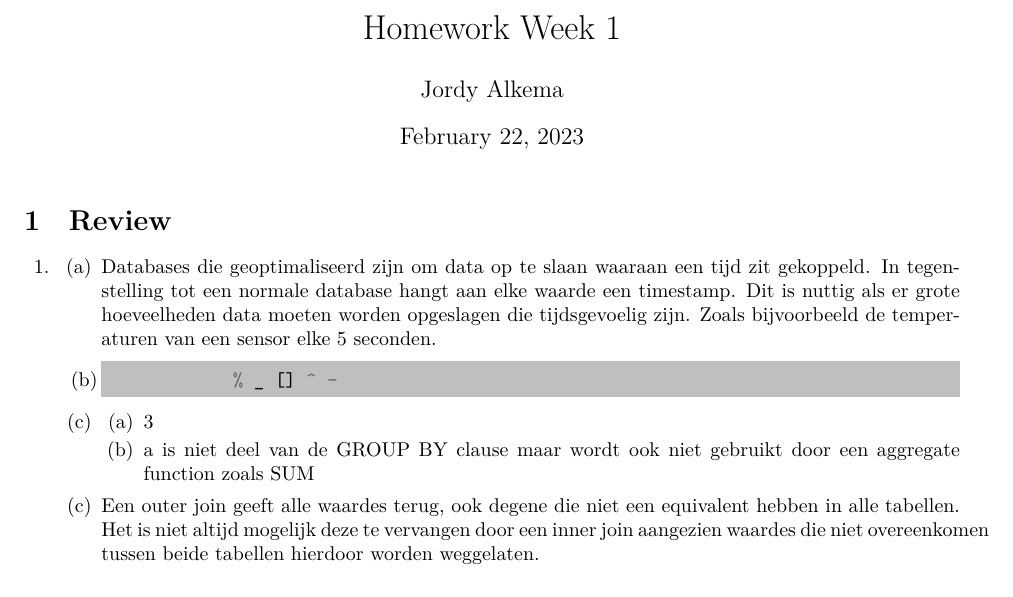
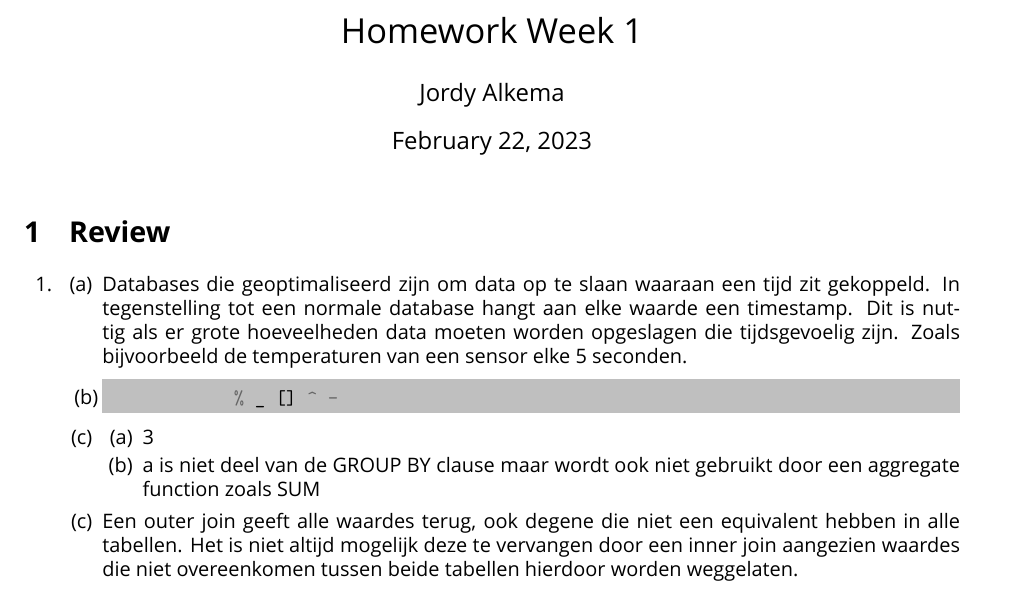
Before and after one commit to jordycoding/hanze-y2p3-db2, a LaTeX problem sheet (Week1/answers.tex): part of page 1 of 11, cut so that both start at the same text. Compiled offline with XeLaTeX.

Commit message:
Changed font

```diff
--- a/Week1/answers.tex
+++ b/Week1/answers.tex
@@ -1,5 +1,6 @@
 \documentclass{exam}
-\usepackage{xcolor, minted, graphicx}
+\usepackage{xcolor, minted, graphicx, fontspec}
+\setmainfont{Open Sans}
 \graphicspath{ {./images} }
 
 \author{Jordy Alkema}
```
